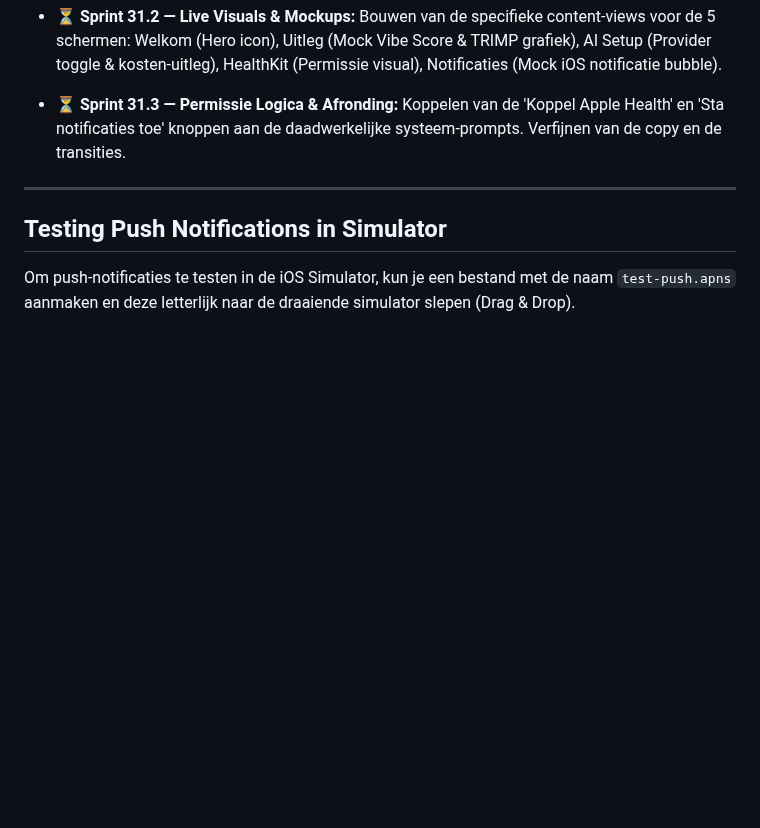
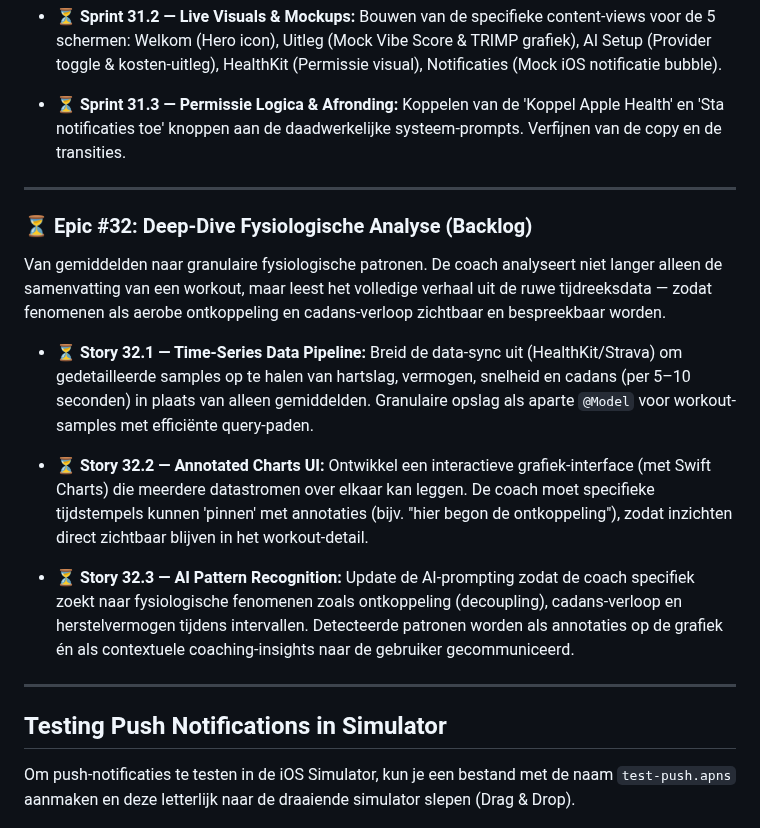
Before and after one commit to markclausing/vibecoach, a Markdown page: README.md, the part around the change. Rendered like a GitHub page; blank space fills up the shorter version.

Commit message:
docs: voeg Epic #32 Deep-Dive Fysiologische Analyse toe aan backlog

```diff
--- a/README.md
+++ b/README.md
@@ -240,6 +240,18 @@ Een 5-schermen tellende, conversie-geoptimaliseerde onboarding flow in de nieuwe
 
 ---
 
+### ⏳ Epic #32: Deep-Dive Fysiologische Analyse (Backlog)
+
+Van gemiddelden naar granulaire fysiologische patronen. De coach analyseert niet langer alleen de samenvatting van een workout, maar leest het volledige verhaal uit de ruwe tijdreeksdata — zodat fenomenen als aerobe ontkoppeling en cadans-verloop zichtbaar en bespreekbaar worden.
+
+* **⏳ Story 32.1 — Time-Series Data Pipeline:** Breid de data-sync uit (HealthKit/Strava) om gedetailleerde samples op te halen van hartslag, vermogen, snelheid en cadans (per 5–10 seconden) in plaats van alleen gemiddelden. Granulaire opslag als aparte `@Model` voor workout-samples met efficiënte query-paden.
+
+* **⏳ Story 32.2 — Annotated Charts UI:** Ontwikkel een interactieve grafiek-interface (met Swift Charts) die meerdere datastromen over elkaar kan leggen. De coach moet specifieke tijdstempels kunnen 'pinnen' met annotaties (bijv. "hier begon de ontkoppeling"), zodat inzichten direct zichtbaar blijven in het workout-detail.
+
+* **⏳ Story 32.3 — AI Pattern Recognition:** Update de AI-prompting zodat de coach specifiek zoekt naar fysiologische fenomenen zoals ontkoppeling (decoupling), cadans-verloop en herstelvermogen tijdens intervallen. Detecteerde patronen worden als annotaties op de grafiek én als contextuele coaching-insights naar de gebruiker gecommuniceerd.
+
+---
+
 ## Testing Push Notifications in Simulator
 Om push-notificaties te testen in de iOS Simulator, kun je een bestand met de naam `test-push.apns` aanmaken en deze letterlijk naar de draaiende simulator slepen (Drag & Drop).
 
```
